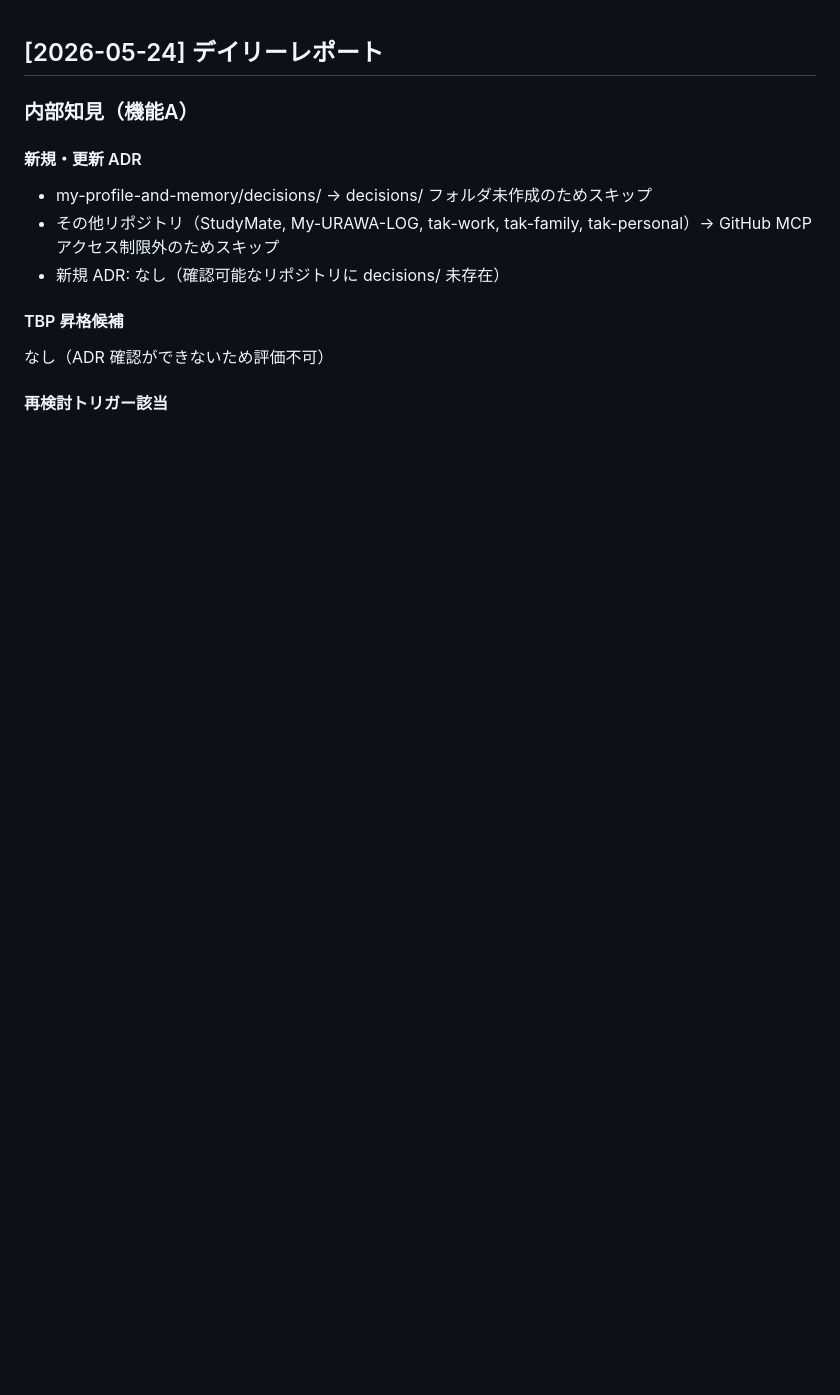
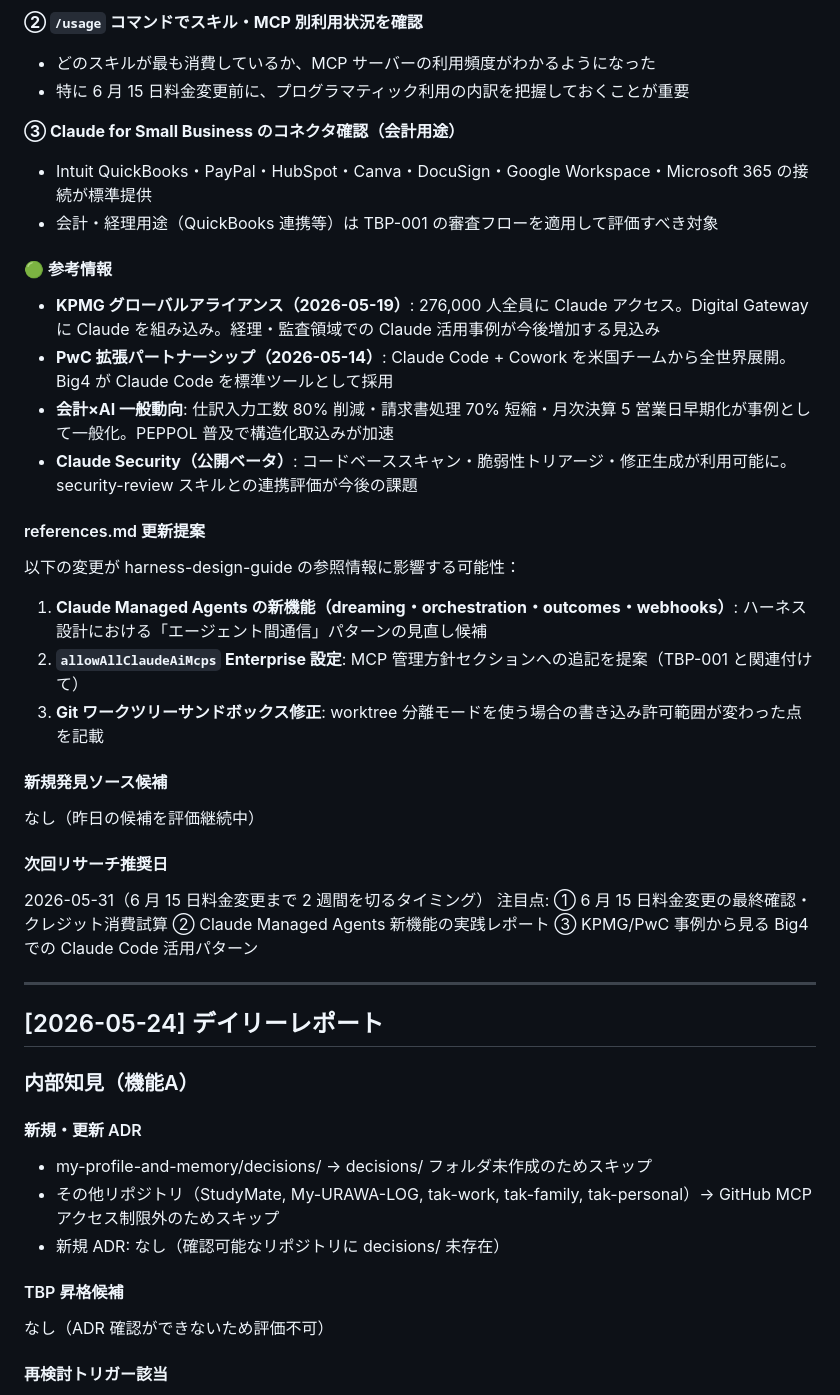
Before and after one commit to takfukushima1978-spec/research-hub, a Markdown page: research-log.md, the part around one of its changes. Rendered like a GitHub page; blank space fills up the shorter version.

Commit message:
daily: add 2026-05-25 research report

```diff
--- a/research-log.md
+++ b/research-log.md
@@ -1,3 +48,33 @@
+**② `/usage` コマンドでスキル・MCP 別利用状況を確認**
+- どのスキルが最も消費しているか、MCP サーバーの利用頻度がわかるようになった
+- 特に 6 月 15 日料金変更前に、プログラマティック利用の内訳を把握しておくことが重要
+
+**③ Claude for Small Business のコネクタ確認（会計用途）**
+- Intuit QuickBooks・PayPal・HubSpot・Canva・DocuSign・Google Workspace・Microsoft 365 の接続が標準提供
+- 会計・経理用途（QuickBooks 連携等）は TBP-001 の審査フローを適用して評価すべき対象
+
+#### 🟢 参考情報
+- **KPMG グローバルアライアンス（2026-05-19）**: 276,000 人全員に Claude アクセス。Digital Gateway に Claude を組み込み。経理・監査領域での Claude 活用事例が今後増加する見込み
+- **PwC 拡張パートナーシップ（2026-05-14）**: Claude Code + Cowork を米国チームから全世界展開。Big4 が Claude Code を標準ツールとして採用
+- **会計×AI 一般動向**: 仕訳入力工数 80% 削減・請求書処理 70% 短縮・月次決算 5 営業日早期化が事例として一般化。PEPPOL 普及で構造化取込みが加速
+- **Claude Security（公開ベータ）**: コードベーススキャン・脆弱性トリアージ・修正生成が利用可能に。security-review スキルとの連携評価が今後の課題
+
+#### references.md 更新提案
+以下の変更が harness-design-guide の参照情報に影響する可能性：
+1. **Claude Managed Agents の新機能（dreaming・orchestration・outcomes・webhooks）**: ハーネス設計における「エージェント間通信」パターンの見直し候補
+2. **`allowAllClaudeAiMcps` Enterprise 設定**: MCP 管理方針セクションへの追記を提案（TBP-001 と関連付けて）
+3. **Git ワークツリーサンドボックス修正**: worktree 分離モードを使う場合の書き込み許可範囲が変わった点を記載
+
+#### 新規発見ソース候補
+なし（昨日の候補を評価継続中）
+
+#### 次回リサーチ推奨日
+2026-05-31（6 月 15 日料金変更まで 2 週間を切るタイミング）
+注目点: ① 6 月 15 日料金変更の最終確認・クレジット消費試算 ② Claude Managed Agents 新機能の実践レポート ③ KPMG/PwC 事例から見る Big4 での Claude Code 活用パターン
+
+---
+
+
 ## [2026-05-24] デイリーレポート
 
 ### 内部知見（機能A）
```
Also changed, not shown: other parts of research-log.md (+47 -0 lines).
